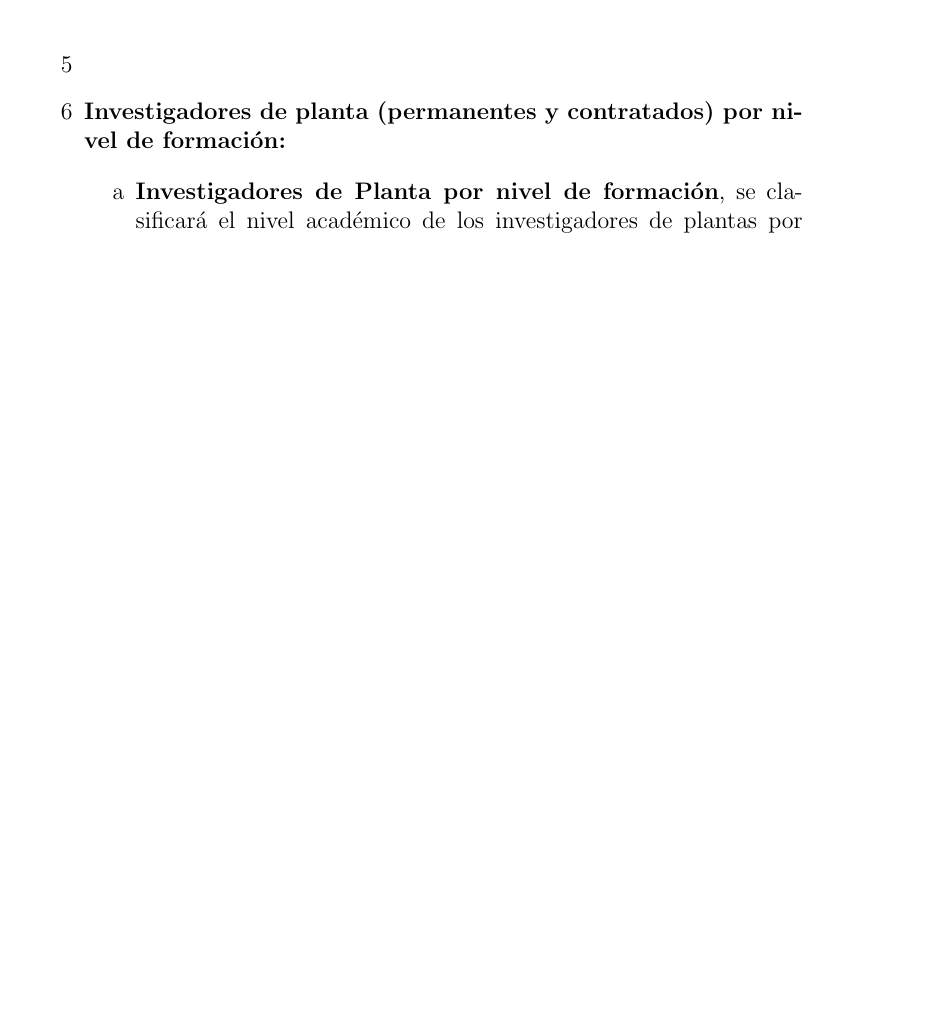
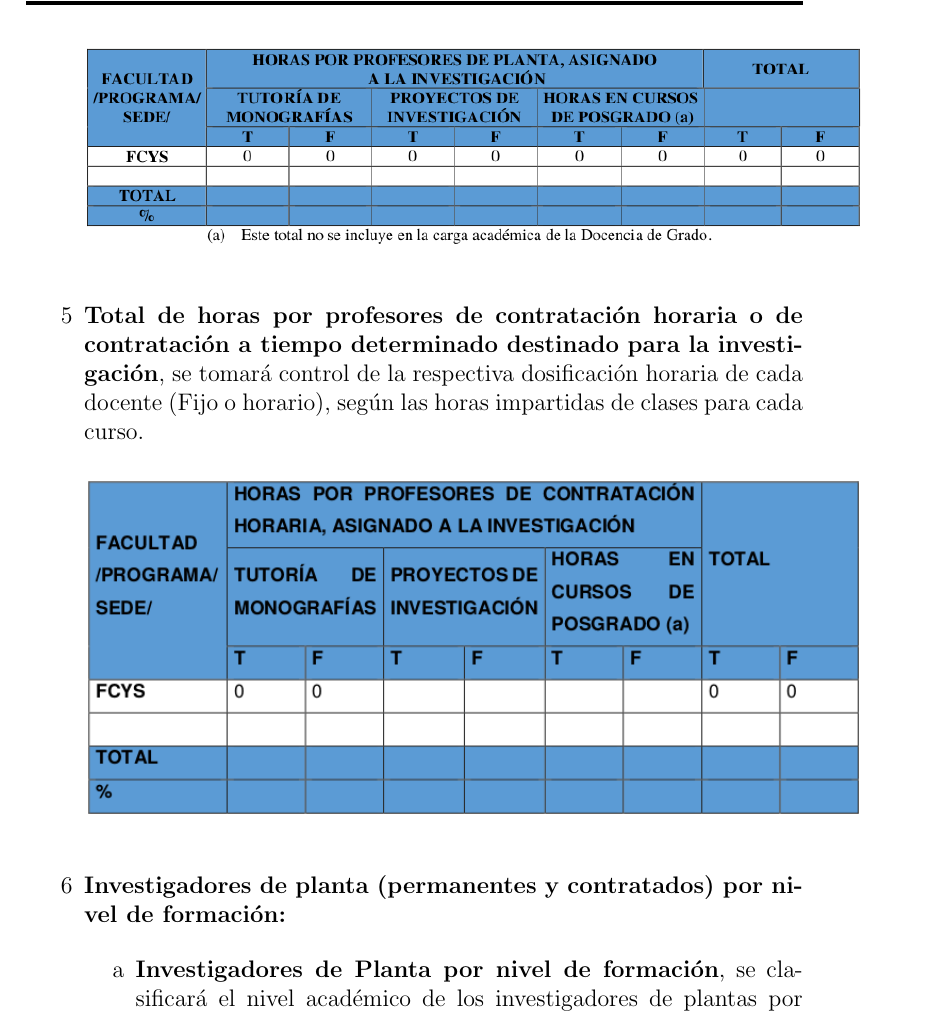
Before and after one commit to hespinoza01/Doc-requerimientos-proyecto-Ing-Software-1, a LaTeX document (main.tex): part of page 4 of 8 before the commit and part of page 4 of 9 after it, cut at the place of the change, the shorter picture padded with empty space. Compiled offline with pdfLaTeX.

Commit message:
Añadido el contenido del inciso 5

```diff
--- a/main.tex
+++ b/main.tex
@@ -126,7 +126,14 @@ Inicialmente se requiere la \textbf{conceptualización de la investigación}, do
 }
 
 
-\item[5]{}
+\item[5]{
+\textbf{Total de horas por profesores de contratación horaria o de contratación a tiempo determinado destinado para la investigación}, se tomará control de la respectiva dosificación horaria de cada docente (Fijo o horario), según las horas impartidas de clases para cada curso.
+
+\mb
+\centering
+	\includegraphics[width=\textwidth]{img/tabla5.png}\par
+\mb
+}
 
 
 \item[6]{
```
Also changed, not shown: img/tabla5.png (added), main.pdf, 2 other files.
